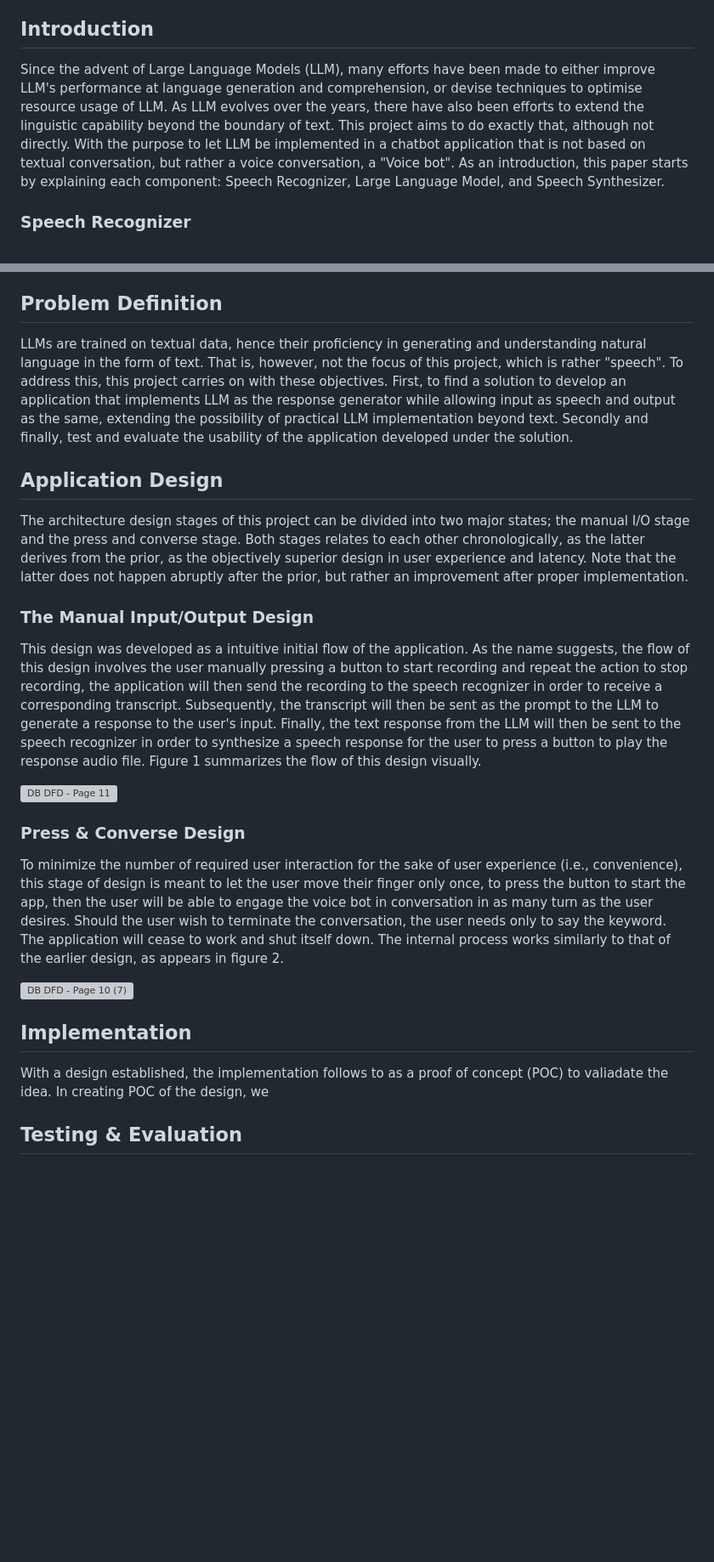
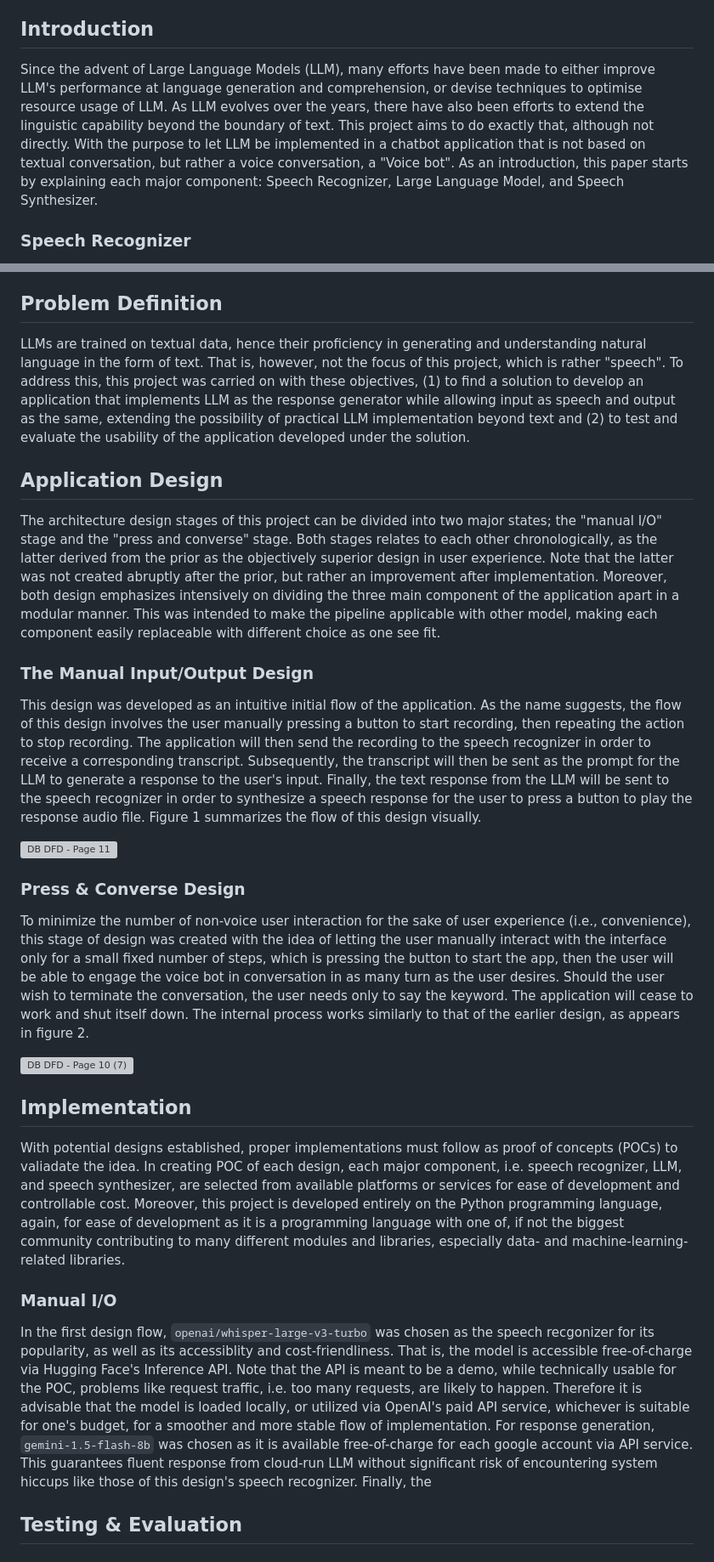
Before and after one commit to barnabyashford/thai-voice-bot, a Markdown page: draft.md, 2 parts joined by grey strips. Shown at 85% size. Rendered like a GitHub page; blank space fills up the shorter version; grey boxes are pictures that could not be loaded.

```diff
--- a/draft.md
+++ b/draft.md
@@ -13,7 +13,7 @@ Worrapat Cheng
 
 ## Introduction
 
-Since the advent of Large Language Models (LLM), many efforts have been made to either improve LLM's performance at language generation and comprehension, or devise techniques to optimise resource usage of LLM. As LLM evolves over the years, there have also been efforts to extend the linguistic capability beyond the boundary of text. This project aims to do exactly that, although not directly. With the purpose to let LLM be implemented in a chatbot application that is not based on textual conversation, but rather a voice conversation, a "Voice bot". As an introduction, this paper starts by explaining each component: Speech Recognizer, Large Language Model, and Speech Synthesizer.
+Since the advent of Large Language Models (LLM), many efforts have been made to either improve LLM's performance at language generation and comprehension, or devise techniques to optimise resource usage of LLM. As LLM evolves over the years, there have also been efforts to extend the linguistic capability beyond the boundary of text. This project aims to do exactly that, although not directly. With the purpose to let LLM be implemented in a chatbot application that is not based on textual conversation, but rather a voice conversation, a "Voice bot". As an introduction, this paper starts by explaining each major component: Speech Recognizer, Large Language Model, and Speech Synthesizer.
 
 ### Speech Recognizer
 
@@ -29,26 +29,31 @@ Also known as the Text-to-Speech (TTS) model, both terminologies overlap in refe
 
 ## Problem Definition
 
-LLMs are trained on textual data, hence their proficiency in generating and understanding natural language in the form of text. That is, however, not the focus of this project, which is rather "speech". To address this, this project carries on with these objectives. First, to find a solution to develop an application that implements LLM as the response generator while allowing input as speech and output as the same, extending the possibility of practical LLM implementation beyond text. Secondly and finally, test and evaluate the usability of the application developed under the solution.
+LLMs are trained on textual data, hence their proficiency in generating and understanding natural language in the form of text. That is, however, not the focus of this project, which is rather "speech". To address this, this project was carried on with these objectives, (1) to find a solution to develop an application that implements LLM as the response generator while allowing input as speech and output as the same, extending the possibility of practical LLM implementation beyond text and (2) to test and evaluate the usability of the application developed under the solution.
 
 ## Application Design
-The architecture design stages of this project can be divided into two major states; the manual I/O stage and the press and converse stage. Both stages relates to each other chronologically, as the latter derives from the prior, as the objectively superior design in user experience and latency. Note that the latter does not happen abruptly after the prior, but rather an improvement after proper implementation.
+
+The architecture design stages of this project can be divided into two major states; the "manual I/O" stage and the "press and converse" stage. Both stages relates to each other chronologically, as the latter derived from the prior as the objectively superior design in user experience. Note that the latter was not created abruptly after the prior, but rather an improvement after implementation. Moreover, both design emphasizes intensively on dividing the three main component of the application apart in a modular manner. This was intended to make the pipeline applicable with other model, making each component easily replaceable with different choice as one see fit.
 
 ### The Manual Input/Output Design
 
-This design was developed as a intuitive initial flow of the application. As the name suggests, the flow of this design involves the user manually pressing a button to start recording and repeat the action to stop recording, the application will then send the recording to the speech recognizer in order to receive a corresponding transcript. Subsequently, the transcript will then be sent as the prompt to the LLM to generate a response to the user's input. Finally, the text response from the LLM will then be sent to the speech recognizer in order to synthesize a speech response for the user to press a button to play the response audio file. Figure 1 summarizes the flow of this design visually.
+This design was developed as an intuitive initial flow of the application. As the name suggests, the flow of this design involves the user manually pressing a button to start recording, then repeating the action to stop recording. The application will then send the recording to the speech recognizer in order to receive a corresponding transcript. Subsequently, the transcript will then be sent as the prompt for the LLM to generate a response to the user's input. Finally, the text response from the LLM will be sent to the speech recognizer in order to synthesize a speech response for the user to press a button to play the response audio file. Figure 1 summarizes the flow of this design visually.
 
 ![DB DFD - Page 11](https://github.com/user-attachments/assets/44a97e6e-9f75-4537-82a3-ac523016430a)
 
 ### Press \& Converse Design
 
-To minimize the number of required user interaction for the sake of user experience (i.e., convenience), this stage of design is meant to let the user move their finger only once, to press the button to start the app, then the user will be able to engage the voice bot in conversation in as many turn as the user desires. Should the user wish to terminate the conversation, the user needs only to say the keyword. The application will cease to work and shut itself down. The internal process works similarly to that of the earlier design, as appears in figure 2.
+To minimize the number of non-voice user interaction for the sake of user experience (i.e., convenience), this stage of design was created with the idea of letting the user manually interact with the interface only for a small fixed number of steps, which is pressing the button to start the app, then the user will be able to engage the voice bot in conversation in as many turn as the user desires. Should the user wish to terminate the conversation, the user needs only to say the keyword. The application will cease to work and shut itself down. The internal process works similarly to that of the earlier design, as appears in figure 2.
 
 ![DB DFD - Page 10 (7)](https://github.com/user-attachments/assets/d4b29d23-6e1e-46e4-965b-b7af63fdf2d4)
 
 ## Implementation
 
-With a design established, the implementation follows to as a proof of concept (POC) to valiadate the idea. In creating POC of the design, we
+With potential designs established, proper implementations must follow as proof of concepts (POCs) to valiadate the idea. In creating POC of each design, each major component, i.e. speech recognizer, LLM, and speech synthesizer, are selected from available platforms or services for ease of development and controllable cost. Moreover, this project is developed entirely on the Python programming language, again, for ease of development as it is a programming language with one of, if not the biggest community contributing to many different modules and libraries, especially data- and machine-learning-related libraries.
+
+### Manual I/O
+
+In the first design flow, `openai/whisper-large-v3-turbo` was chosen as the speech recgonizer for its popularity, as well as its accessiblity and cost-friendliness. That is, the model is accessible free-of-charge via Hugging Face's Inference API. Note that the API is meant to be a demo, while technically usable for the POC, problems like request traffic, i.e. too many requests, are likely to happen. Therefore it is advisable that the model is loaded locally, or utilized via OpenAI's paid API service, whichever is suitable for one's budget, for a smoother and more stable flow of implementation. For response generation, `gemini-1.5-flash-8b` was chosen as it is available free-of-charge for each google account via API service. This guarantees fluent response from cloud-run LLM without significant risk of encountering system hiccups like those of this design's speech recognizer. Finally, the
 
 ## Testing \& Evaluation
 
```
